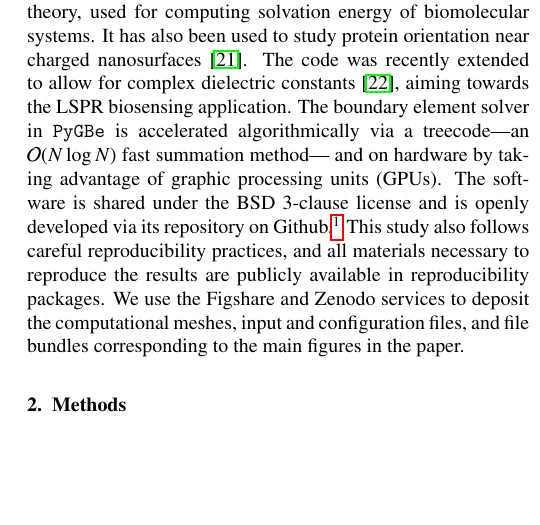
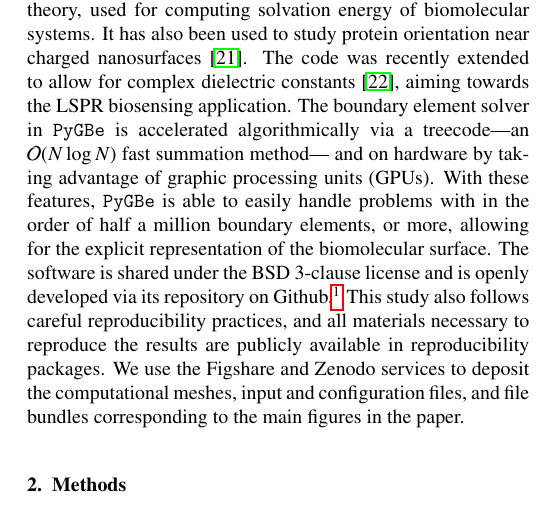
Before and after one commit to barbagroup/pygbe_lspr_paper, a LaTeX paper (tex/ClementiCooperBarba2018.tex, which reads tex/introduction.tex): part of one column of page 2 of 12, cut so that both start at the same text, the shorter picture padded with empty space. Compiled offline with pdfLaTeX.

Commit message:
[intro] add line on pygbe problem sizes

```diff
--- a/tex/introduction.tex
+++ b/tex/introduction.tex
@@ -74,8 +74,11 @@ The code was recently extended to allow for complex dielectric constants
 \cite{ClementiETal2017}, aiming towards the LSPR biosensing application.
 The boundary element solver in \pygbe
 is accelerated algorithmically via a treecode---an $\mathcal{O}(N\log N)$ fast summation method---
-and on hardware by taking advantage of
-graphic processing units (GPUs). The software is shared under the BSD 3-clause license
+and on hardware by taking advantage of graphic processing units (GPUs).
+With these features, \pygbe is able to easily handle problems with in the order of
+half a million boundary elements, or more,
+allowing for the explicit representation of the biomolecular surface.
+The software is shared under the BSD 3-clause license
 and is openly developed via its repository on Github.\footnote{\url{https://github.com/barbagroup/pygbe}}
 This study also follows careful reproducibility practices, and all materials necessary
 to reproduce the results are publicly available in reproducibility packages.
```
